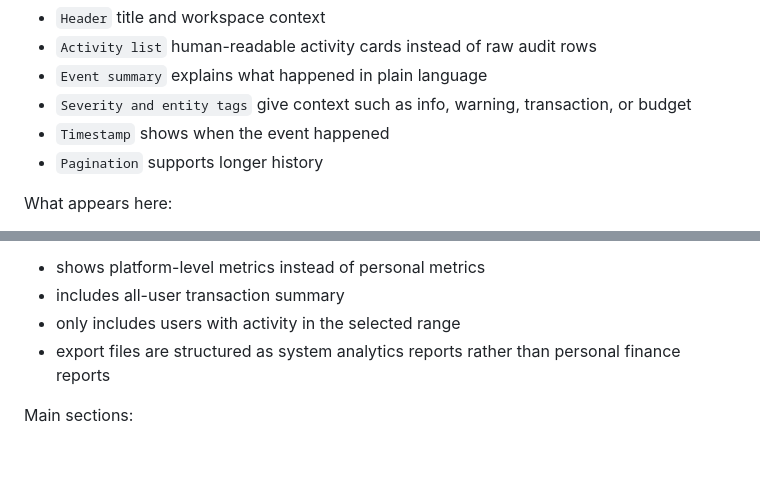
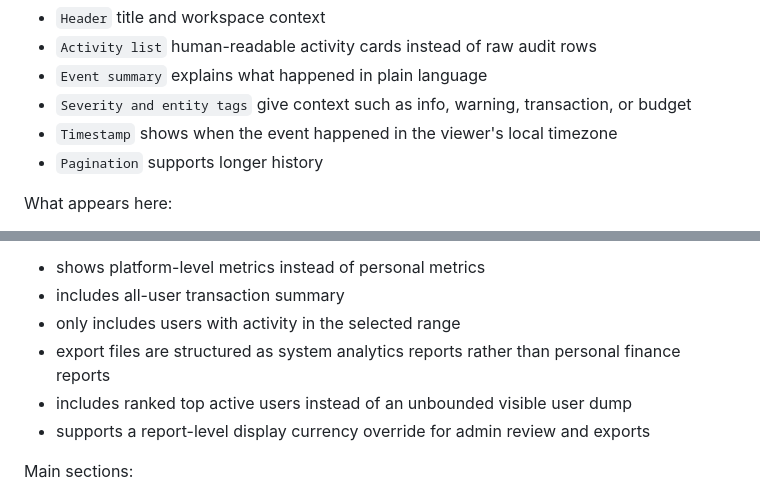
Before and after one commit to mnikhilsrikar2512/FinanceTracker, a Markdown page: PAGES_GUIDE.md, 2 parts joined by grey strips. GitHub-like rendering; blank space fills up the shorter version.

```diff
--- a/PAGES_GUIDE.md
+++ b/PAGES_GUIDE.md
@@ -324,7 +326,7 @@ Main sections:
 - `Severity and entity tags`
   give context such as info, warning, transaction, or budget
 - `Timestamp`
-  shows when the event happened
+  shows when the event happened in the viewer's local timezone
 - `Pagination`
   supports longer history
 
@@ -500,6 +507,8 @@ What is different from user reports:
 - includes all-user transaction summary
 - only includes users with activity in the selected range
 - export files are structured as system analytics reports rather than personal finance reports
+- includes ranked top active users instead of an unbounded visible user dump
+- supports a report-level display currency override for admin review and exports
 
 Main sections:
 
```
Also changed, not shown: other parts of PAGES_GUIDE.md (+9 -2 lines), README.md (+5 -1 lines).
